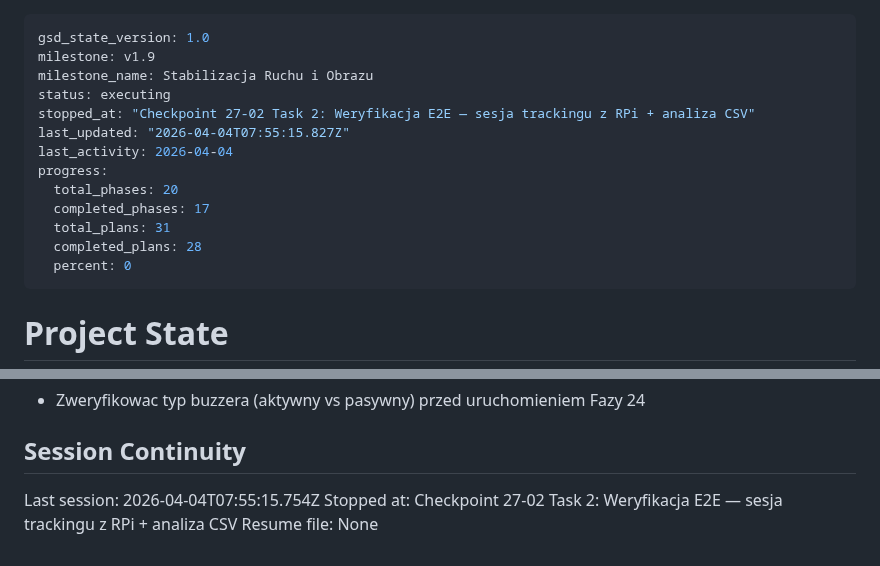
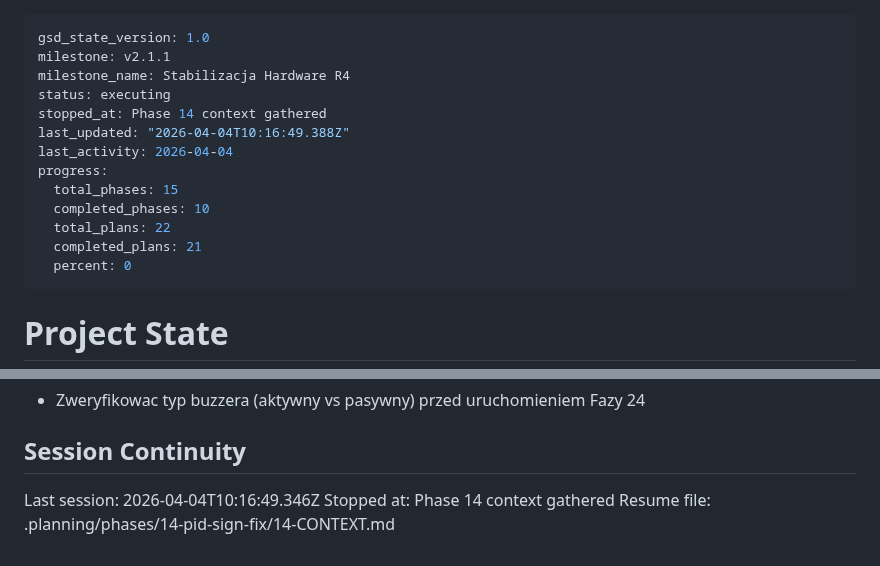
Before and after one commit to MateuszParol/ARIES-LITE, a Markdown page: .planning/STATE.md, 2 parts joined by grey strips. GitHub-like rendering.

Commit message:
docs(state): record phase 14 context session

```diff
--- a/.planning/STATE.md
+++ b/.planning/STATE.md
@@ -1,16 +1,16 @@
 ---
 gsd_state_version: 1.0
-milestone: v1.9
-milestone_name: Stabilizacja Ruchu i Obrazu
+milestone: v2.1.1
+milestone_name: Stabilizacja Hardware R4
 status: executing
-stopped_at: "Checkpoint 27-02 Task 2: Weryfikacja E2E — sesja trackingu z RPi + analiza CSV"
-last_updated: "2026-04-04T07:55:15.827Z"
+stopped_at: Phase 14 context gathered
+last_updated: "2026-04-04T10:16:49.388Z"
 last_activity: 2026-04-04
 progress:
-  total_phases: 20
-  completed_phases: 17
-  total_plans: 31
-  completed_plans: 28
+  total_phases: 15
+  completed_phases: 10
+  total_plans: 22
+  completed_plans: 21
   percent: 0
 ---
 
@@ -104,6 +104,6 @@ Progress: [░░░░░░░░░░] 0%
 
 ## Session Continuity
 
-Last session: 2026-04-04T07:55:15.754Z
-Stopped at: Checkpoint 27-02 Task 2: Weryfikacja E2E — sesja trackingu z RPi + analiza CSV
-Resume file: None
+Last session: 2026-04-04T10:16:49.346Z
+Stopped at: Phase 14 context gathered
+Resume file: .planning/phases/14-pid-sign-fix/14-CONTEXT.md
```
